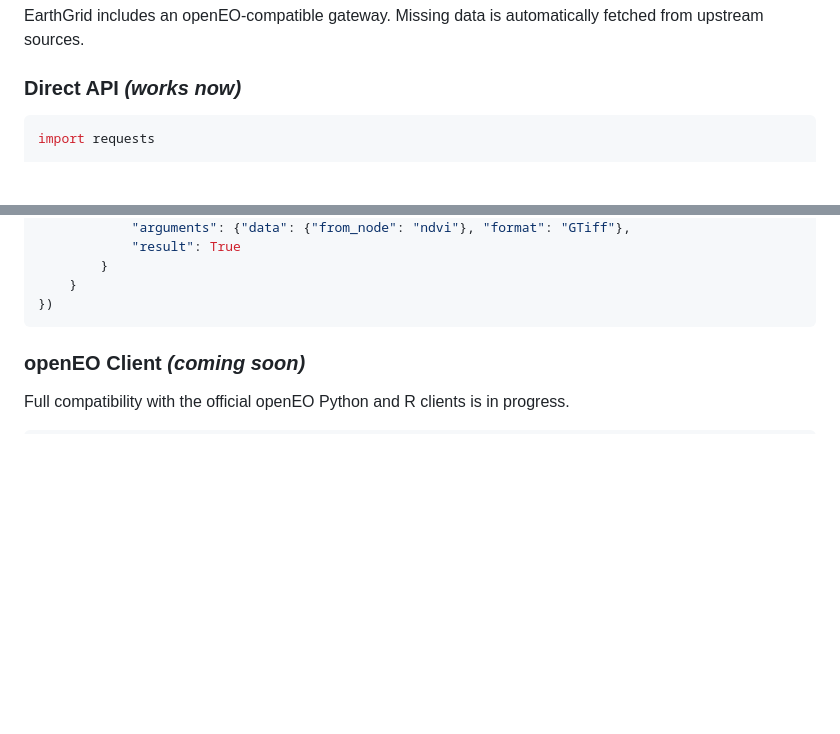
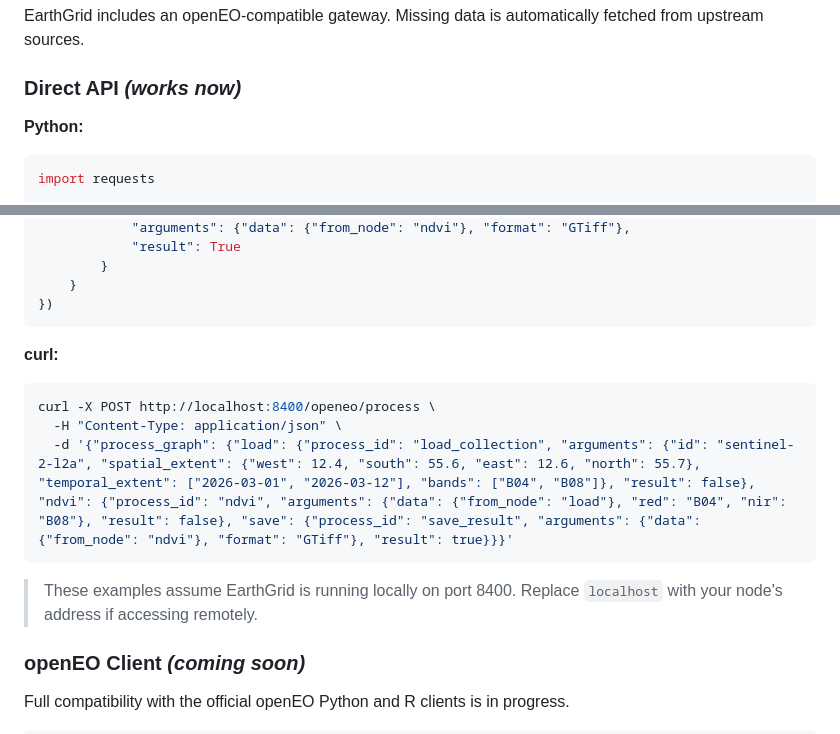
Before and after one commit to MatMatt/EarthGrid, a Markdown page: README.md, 2 parts joined by grey strips. GitHub-like rendering; blank space fills up the shorter version.

Commit message:
docs: clarify openEO examples — add labels + curl + usage note

````diff
--- a/README.md
+++ b/README.md
@@ -253,6 +253,7 @@ EarthGrid includes an openEO-compatible gateway. Missing data is automatically f
 
 ### Direct API *(works now)*
 
+**Python:**
 ```python
 import requests
 
@@ -280,6 +281,16 @@ r = requests.post("http://localhost:8400/openeo/process", json={
     }
 })
 ```
+
+**curl:**
+```bash
+curl -X POST http://localhost:8400/openeo/process \
+  -H "Content-Type: application/json" \
+  -d '{"process_graph": {"load": {"process_id": "load_collection", "arguments": {"id": "sentinel-2-l2a", "spatial_extent": {"west": 12.4, "south": 55.6, "east": 12.6, "north": 55.7}, "temporal_extent": ["2026-03-01", "2026-03-12"], "bands": ["B04", "B08"]}, "result": false}, "ndvi": {"process_id": "ndvi", "arguments": {"data": {"from_node": "load"}, "red": "B04", "nir": "B08"}, "result": false}, "save": {"process_id": "save_result", "arguments": {"data": {"from_node": "ndvi"}, "format": "GTiff"}, "result": true}}}'
+```
+
+> These examples assume EarthGrid is running locally on port 8400.
+> Replace `localhost` with your node's address if accessing remotely.
 
 ### openEO Client *(coming soon)*
 
````
